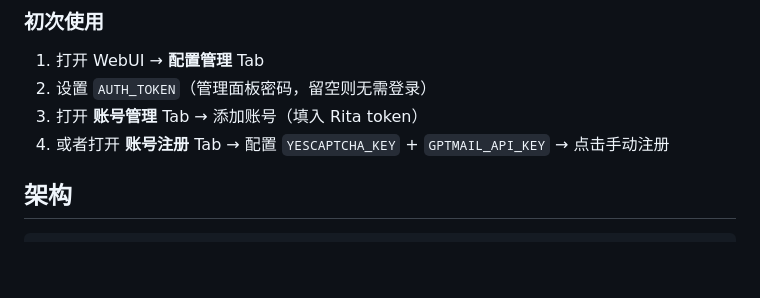
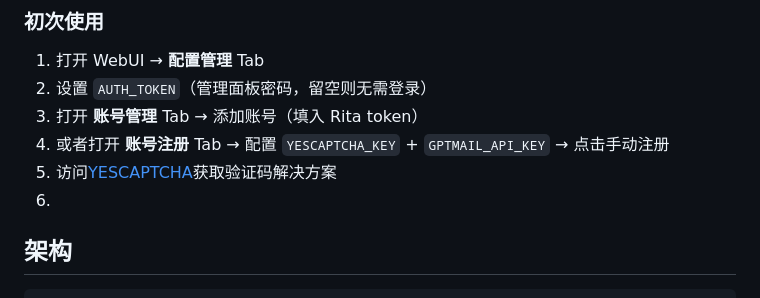
Before and after one commit to kilig6666/rita2api, a Markdown page: README.md, the part around the change. GitHub-like rendering; blank space fills up the shorter version.

Commit message:
更新README.md

````diff
--- a/README.md
+++ b/README.md
@@ -34,7 +34,8 @@ python server.py
 2. 设置 `AUTH_TOKEN`（管理面板密码，留空则无需登录）
 3. 打开 **账号管理** Tab → 添加账号（填入 Rita token）
 4. 或者打开 **账号注册** Tab → 配置 `YESCAPTCHA_KEY` + `GPTMAIL_API_KEY` → 点击手动注册
-
+5. 访问[YESCAPTCHA](https://yescaptcha.com/i/w9X0Ae)获取验证码解决方案
+6.
 ## 架构
 
 ```
````
